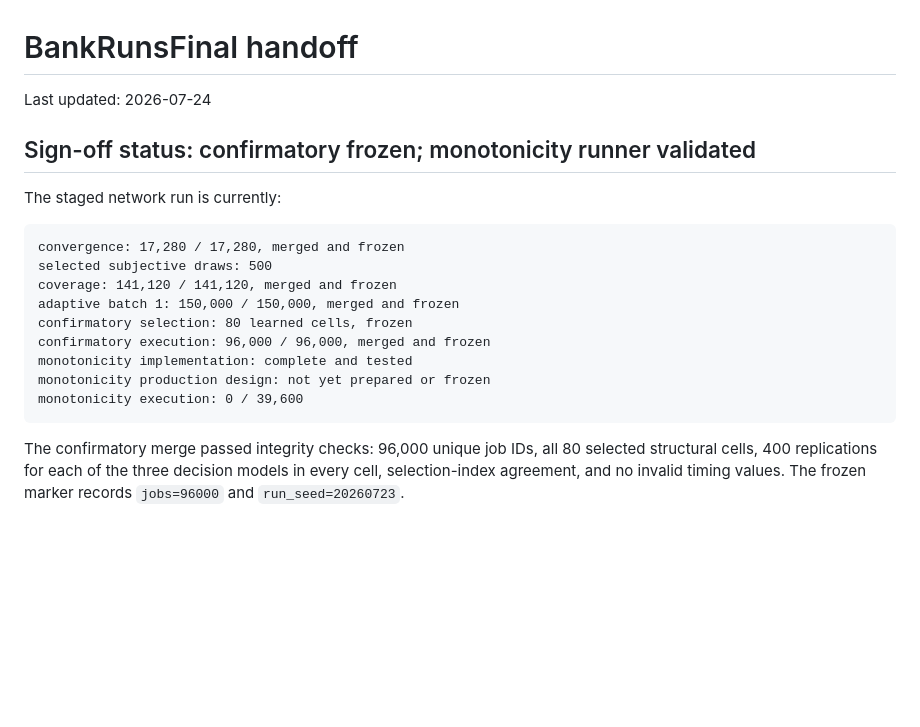
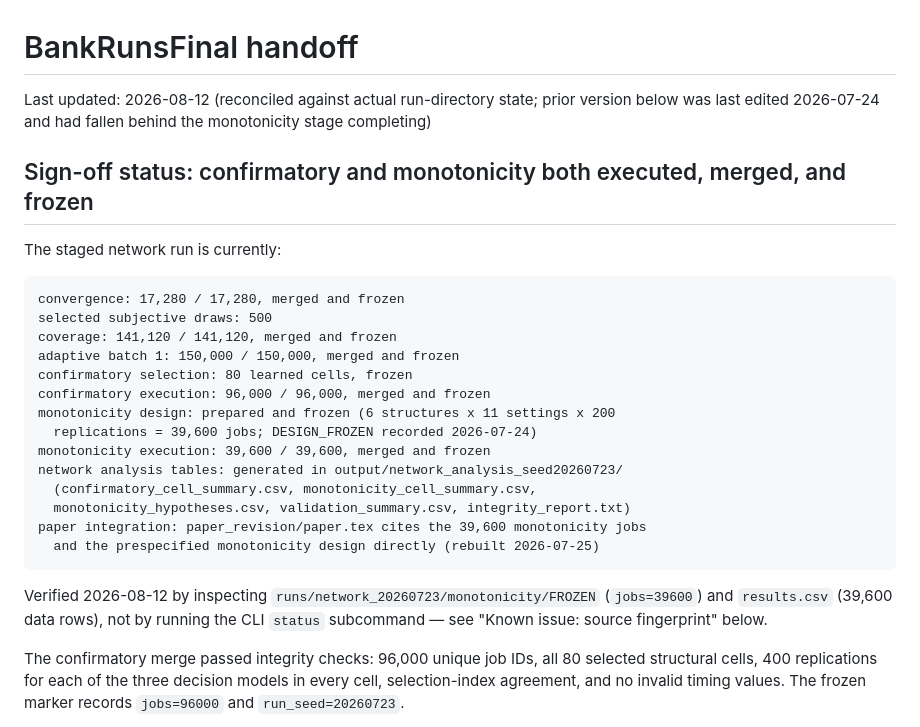
Before and after one commit to jsschuler/BankRunsFinal, a Markdown page: docs/HANDOFF.md, the part around one of its changes. Drawn GitHub-style; blank space fills up the shorter version.

````diff
--- a/docs/HANDOFF.md
+++ b/docs/HANDOFF.md
@@ -1,8 +1,10 @@
 # BankRunsFinal handoff
 
-Last updated: 2026-07-24
+Last updated: 2026-08-12 (reconciled against actual run-directory state; prior
+version below was last edited 2026-07-24 and had fallen behind the monotonicity
+stage completing)
 
-## Sign-off status: confirmatory frozen; monotonicity runner validated
+## Sign-off status: confirmatory and monotonicity both executed, merged, and frozen
 
 The staged network run is currently:
 
@@ -13,10 +15,19 @@ coverage: 141,120 / 141,120, merged and frozen
 adaptive batch 1: 150,000 / 150,000, merged and frozen
 confirmatory selection: 80 learned cells, frozen
 confirmatory execution: 96,000 / 96,000, merged and frozen
-monotonicity implementation: complete and tested
-monotonicity production design: not yet prepared or frozen
-monotonicity execution: 0 / 39,600
+monotonicity design: prepared and frozen (6 structures x 11 settings x 200
+  replications = 39,600 jobs; DESIGN_FROZEN recorded 2026-07-24)
+monotonicity execution: 39,600 / 39,600, merged and frozen
+network analysis tables: generated in output/network_analysis_seed20260723/
+  (confirmatory_cell_summary.csv, monotonicity_cell_summary.csv,
+  monotonicity_hypotheses.csv, validation_summary.csv, integrity_report.txt)
+paper integration: paper_revision/paper.tex cites the 39,600 monotonicity jobs
+  and the prespecified monotonicity design directly (rebuilt 2026-07-25)
 ```
+
+Verified 2026-08-12 by inspecting `runs/network_20260723/monotonicity/FROZEN`
+(`jobs=39600`) and `results.csv` (39,600 data rows), not by running the CLI
+`status` subcommand — see "Known issue: source fingerprint" below.
 
 The confirmatory merge passed integrity checks: 96,000 unique job IDs, all 80
 selected structural cells, 400 replications for each of the three decision
````
Also changed, not shown: other parts of docs/HANDOFF.md (+64 -22 lines).
